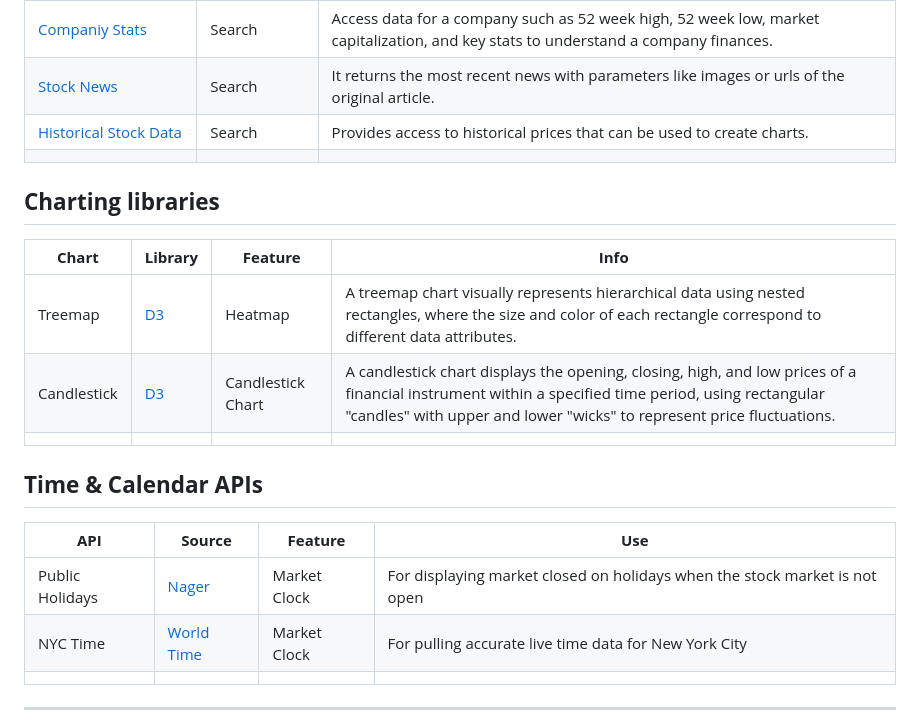
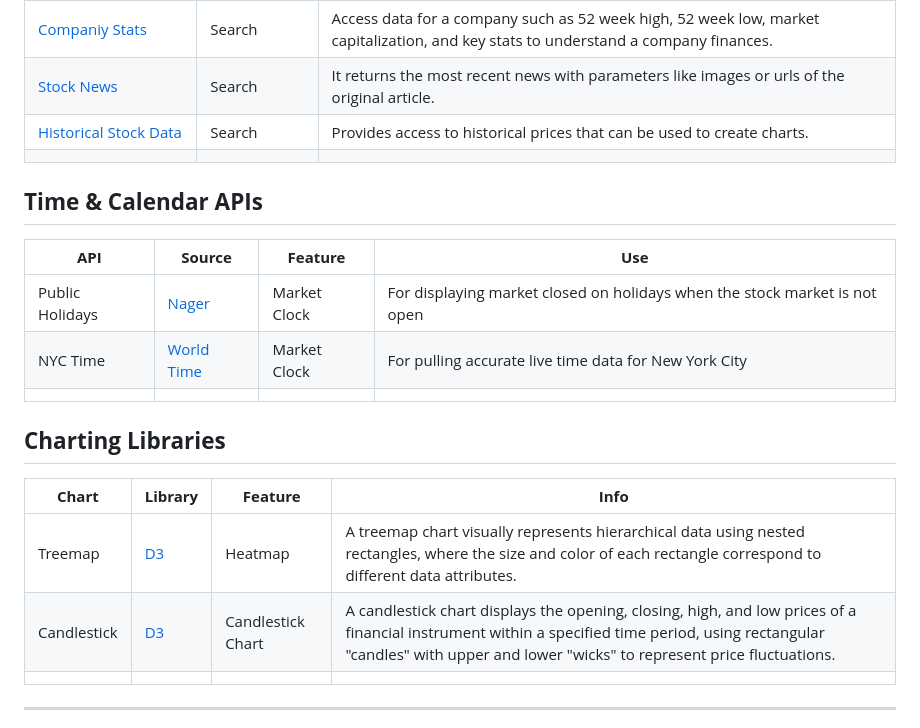
Before and after one commit to chrisbanas/trader_radar, a Markdown page: README.md, the part around the change printed below. GitHub-like rendering.

```diff
--- a/README.md
+++ b/README.md
@@ -25,14 +47,6 @@ Trader Radar is a visual and interactive representation of how various stocks or
 | [Historical Stock Data](https://site.financialmodelingprep.com/developer/docs/historical-stock-data-free-api/#Historical-Daily-Prices)       | Search      | Provides access to historical prices that can be used to create charts.                                                            |
 |                             |             |                                                                                                                                    |
 
-## **Charting libraries**
-
-| **Chart**         | **Library**                                          | **Feature**       | **Info**                                                                                                                                                                                                                    |
-|-------------------|------------------------------------------------------|-------------------|-----------------------------------------------------------------------------------------------------------------------------------------------------------------------------------------------------------------------------|
-| Treemap           | [D3](https://observablehq.com/@d3/treemap)           | Heatmap           | A treemap chart visually represents hierarchical data using nested rectangles, where the size and color of each rectangle correspond to different data attributes.                                                          |
-| Candlestick | [D3](https://observablehq.com/@d3/candlestick-chart) | Candlestick Chart | A candlestick chart displays the opening, closing, high, and low prices of a financial instrument within a specified time period, using rectangular "candles" with upper and lower "wicks" to represent price fluctuations. |
-|                   |                                                      |                   |                                                                                                                                                                                                                             |
-
 
 ## **Time & Calendar APIs**
 
@@ -41,6 +55,15 @@ Trader Radar is a visual and interactive representation of how various stocks or
 | Public Holidays | [Nager](https://date.nager.at/Api)                                   | Market Clock | For displaying market closed on holidays when the stock market is not open |
 | NYC Time        | [World Time](https://worldtimeapi.org/api/timezone/America/New_York) | Market Clock | For pulling accurate live time data for New York City                           |
 |                 |                                                                      |              |                                                                            |
+
+
+## **Charting Libraries**
+
+| **Chart**         | **Library**                                          | **Feature**       | **Info**                                                                                                                                                                                                                    |
+|-------------------|------------------------------------------------------|-------------------|-----------------------------------------------------------------------------------------------------------------------------------------------------------------------------------------------------------------------------|
+| Treemap           | [D3](https://observablehq.com/@d3/treemap)           | Heatmap           | A treemap chart visually represents hierarchical data using nested rectangles, where the size and color of each rectangle correspond to different data attributes.                                                          |
+| Candlestick | [D3](https://observablehq.com/@d3/candlestick-chart) | Candlestick Chart | A candlestick chart displays the opening, closing, high, and low prices of a financial instrument within a specified time period, using rectangular "candles" with upper and lower "wicks" to represent price fluctuations. |
+|                   |                                                      |                   |                                                                                                                                                                                                                             |
 
 ---------------------
 
```
Also changed, not shown: other parts of README.md (+29 -3 lines), assets/candle.jpg, assets/heatmap.JPG (deleted), assets/trader-radar.jpg (added), assets/trader_radar_home.JPG (deleted), 2 other files.
